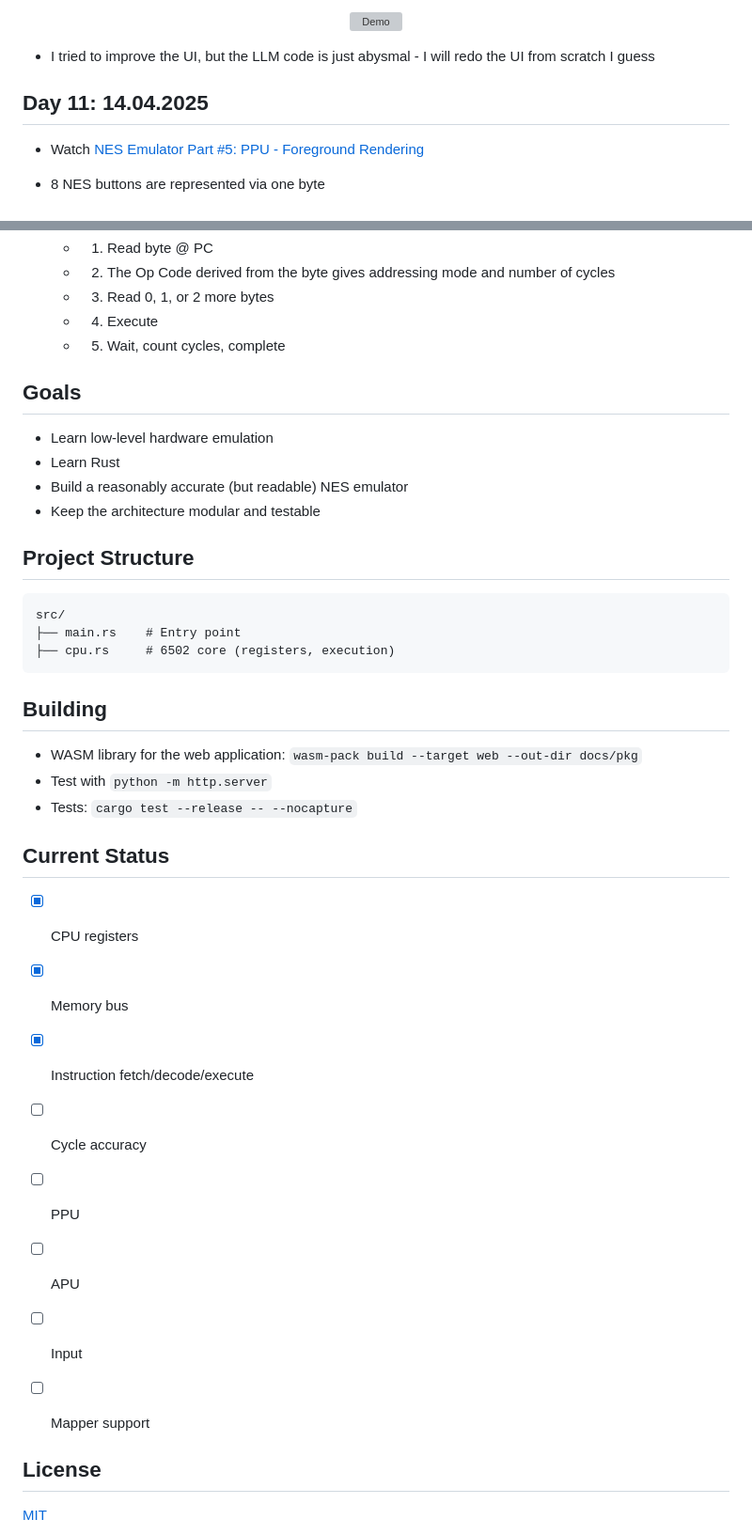
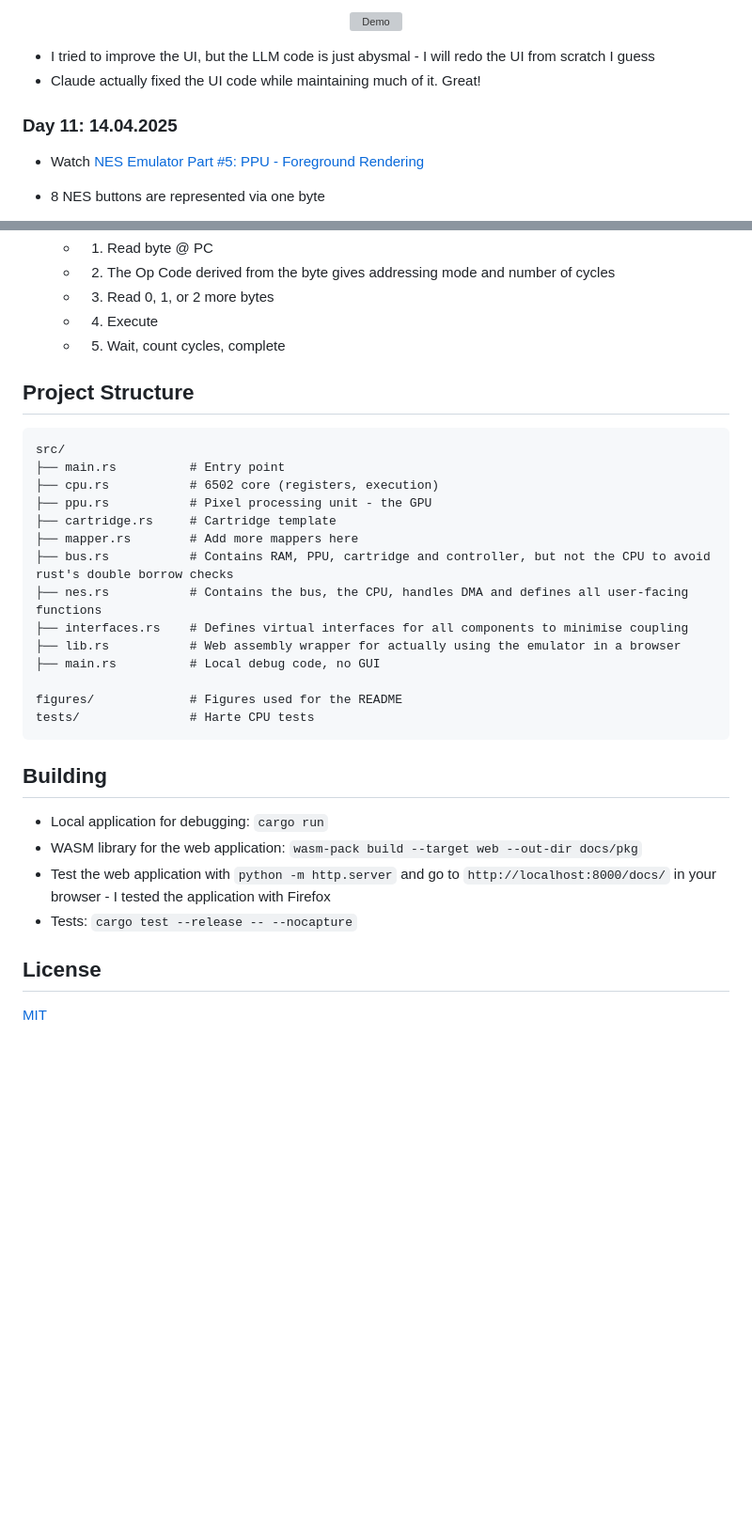
Before and after one commit to KunkelAlexander/rustiNESs, a Markdown page: README.md, 2 parts joined by grey strips. Shown at 94% size. GitHub-like rendering; blank space fills up the shorter version; grey boxes are pictures that could not be loaded.

````diff
--- a/README.md
+++ b/README.md
@@ -64,9 +86,9 @@ The emulator currently works for a limited number of games including Donkey Kong
 </p>
 
 - I tried to improve the UI, but the LLM code is just abysmal - I will redo the UI from scratch I guess
+- Claude actually fixed the UI code while maintaining much of it. Great!
 
-## Day 11: 14.04.2025
-
+### Day 11: 14.04.2025
 
 - Watch [ NES Emulator Part #5: PPU - Foreground Rendering ](https://www.youtube.com/watch?v=cksywUTZxlY)
 
@@ -334,38 +355,32 @@ classDiagram
     - 4) Execute
     - 5) Wait, count cycles, complete
 
-
-## Goals
-
-- Learn low-level hardware emulation
-- Learn Rust
-- Build a reasonably accurate (but readable) NES emulator
-- Keep the architecture modular and testable
-
 ## Project Structure
 
 ```
 src/
-├── main.rs    # Entry point
-├── cpu.rs     # 6502 core (registers, execution)
+├── main.rs          # Entry point
+├── cpu.rs           # 6502 core (registers, execution)
+├── ppu.rs           # Pixel processing unit - the GPU
+├── cartridge.rs     # Cartridge template
+├── mapper.rs        # Add more mappers here
+├── bus.rs           # Contains RAM, PPU, cartridge and controller, but not the CPU to avoid rust's double borrow checks
+├── nes.rs           # Contains the bus, the CPU, handles DMA and defines all user-facing functions
+├── interfaces.rs    # Defines virtual interfaces for all components to minimise coupling
+├── lib.rs           # Web assembly wrapper for actually using the emulator in a browser
+├── main.rs          # Local debug code, no GUI
+
+figures/             # Figures used for the README
+tests/               # Harte CPU tests
 ```
 
 
 ## Building
 
+- Local application for debugging: `cargo run`
 - WASM library for the web application:  `wasm-pack build --target web --out-dir docs/pkg`
-- Test with `python -m http.server`
+- Test the web application with `python -m http.server` and go to `http://localhost:8000/docs/` in your browser - I tested the application with Firefox
 - Tests: `cargo test --release -- --nocapture`
-## Current Status
-
-- [x] CPU registers
-- [x] Memory bus
-- [x] Instruction fetch/decode/execute
-- [ ] Cycle accuracy
-- [ ] PPU
-- [ ] APU
-- [ ] Input
-- [ ] Mapper support
 
 
 ## License
````
Also changed, not shown: other parts of README.md (+32 -11 lines).
